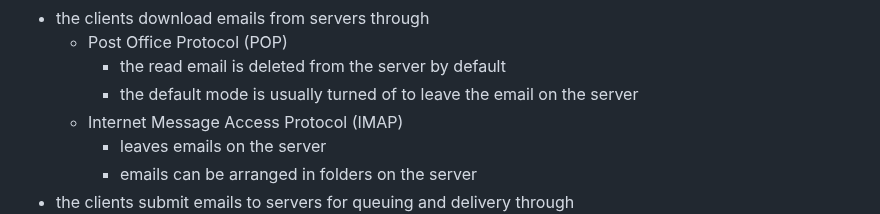
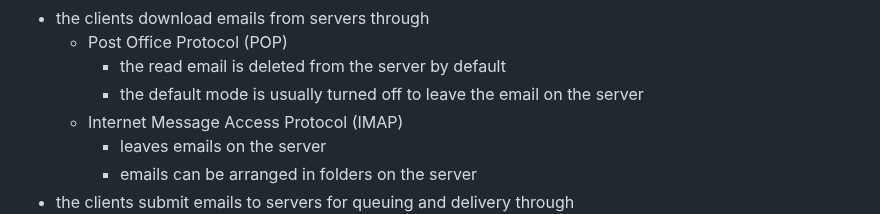
Before and after one commit to ufidon/netpro, a Markdown page: lectures/mod3/smtp.md, the part around the change. Rendered like a GitHub page.

Commit message:
fixed typoes

```diff
--- a/lectures/mod3/smtp.md
+++ b/lectures/mod3/smtp.md
@@ -46,7 +46,7 @@ The Rise of email Clients
 - the clients download emails from servers through
   - Post Office Protocol (POP)
     - the read email is deleted from the server by default
-    - the default mode is usually turned of to leave the email on the server
+    - the default mode is usually turned off to leave the email on the server
   - Internet Message Access Protocol (IMAP)
     - leaves emails on the server
     - emails can be arranged in folders on the server
```
